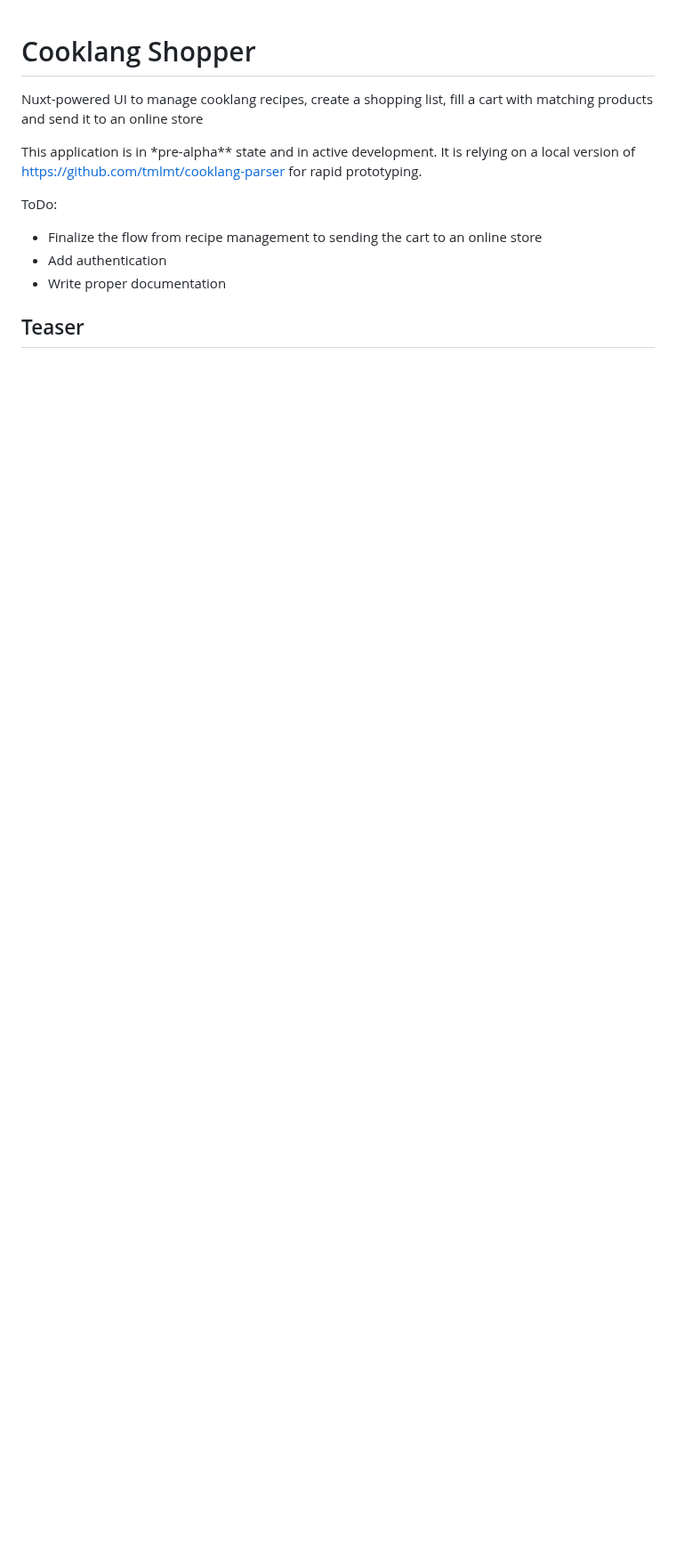
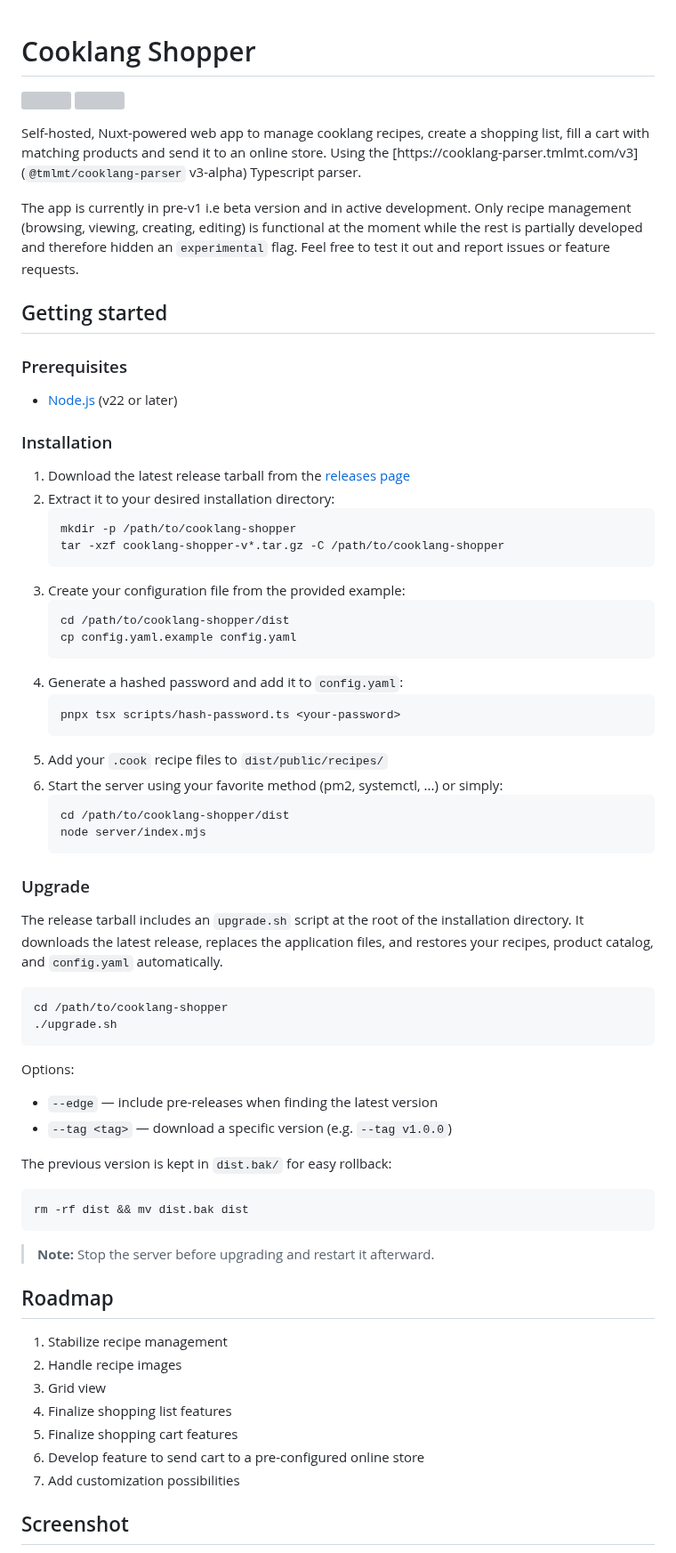
Before and after one commit to tmlmt/cooklang-shopper, a Markdown page: README.md, the part around the change. Shown at 89% size. GitHub-like rendering; blank space fills up the shorter version; grey boxes are pictures that could not be loaded.

Commit message:
chore(README): prepare for first beta release

````diff
--- a/README.md
+++ b/README.md
@@ -1,15 +1,74 @@
 # Cooklang Shopper
 
-Nuxt-powered UI to manage cooklang recipes, create a shopping list, fill a cart with matching products and send it to an online store
+<picture><img src="https://badges.ws/maintenance/yes/2026" /></picture>
+<picture><img src="https://badges.ws/github/release/tmlmt/cooklang-shopper" /></picture>
 
-This application is in \*pre-alpha\*\* state and in active development. It is relying on a local version of [https://github.com/tmlmt/cooklang-parser](`@tmlmt/cooklang-parser`) for rapid prototyping.
+Self-hosted, Nuxt-powered web app to manage cooklang recipes, create a shopping list, fill a cart with matching products and send it to an online store. Using the [https://cooklang-parser.tmlmt.com/v3](`@tmlmt/cooklang-parser` v3-alpha) Typescript parser.
 
-ToDo:
+The app is currently in pre-v1 i.e beta version and in active development. Only recipe management (browsing, viewing, creating, editing) is functional at the moment while the rest is partially developed and therefore hidden an `experimental` flag. Feel free to test it out and report issues or feature requests.
 
-- Finalize the flow from recipe management to sending the cart to an online store
-- Add authentication
-- Write proper documentation
+## Getting started
 
-## Teaser
+### Prerequisites
+
+- [Node.js](https://nodejs.org/) (v22 or later)
+
+### Installation
+
+1. Download the latest release tarball from the [releases page](https://github.com/tmlmt/cooklang-shopper/releases)
+2. Extract it to your desired installation directory:
+   ```bash
+   mkdir -p /path/to/cooklang-shopper
+   tar -xzf cooklang-shopper-v*.tar.gz -C /path/to/cooklang-shopper
+   ```
+3. Create your configuration file from the provided example:
+   ```bash
+   cd /path/to/cooklang-shopper/dist
+   cp config.yaml.example config.yaml
+   ```
+4. Generate a hashed password and add it to `config.yaml`:
+   ```bash
+   pnpx tsx scripts/hash-password.ts <your-password>
+   ```
+5. Add your `.cook` recipe files to `dist/public/recipes/`
+6. Start the server using your favorite method (pm2, systemctl, ...) or simply:
+   ```bash
+   cd /path/to/cooklang-shopper/dist
+   node server/index.mjs
+   ```
+
+### Upgrade
+
+The release tarball includes an `upgrade.sh` script at the root of the installation directory. It downloads the latest release, replaces the application files, and restores your recipes, product catalog, and `config.yaml` automatically.
+
+```bash
+cd /path/to/cooklang-shopper
+./upgrade.sh
+```
+
+Options:
+
+- `--edge` — include pre-releases when finding the latest version
+- `--tag <tag>` — download a specific version (e.g. `--tag v1.0.0`)
+
+The previous version is kept in `dist.bak/` for easy rollback:
+
+```bash
+rm -rf dist && mv dist.bak dist
+```
+
+> **Note:** Stop the server before upgrading and restart it afterward.
+
+## Roadmap
+
+1. Stabilize recipe management
+2. Handle recipe images
+3. Grid view
+4. Finalize shopping list features
+5. Finalize shopping cart features
+6. Develop feature to send cart to a pre-configured online store
+7. Add customization possibilities
+
+## Screenshot
 
 ![Screenshot](screenshot.png)
````
Also changed, not shown: screenshot.png.
